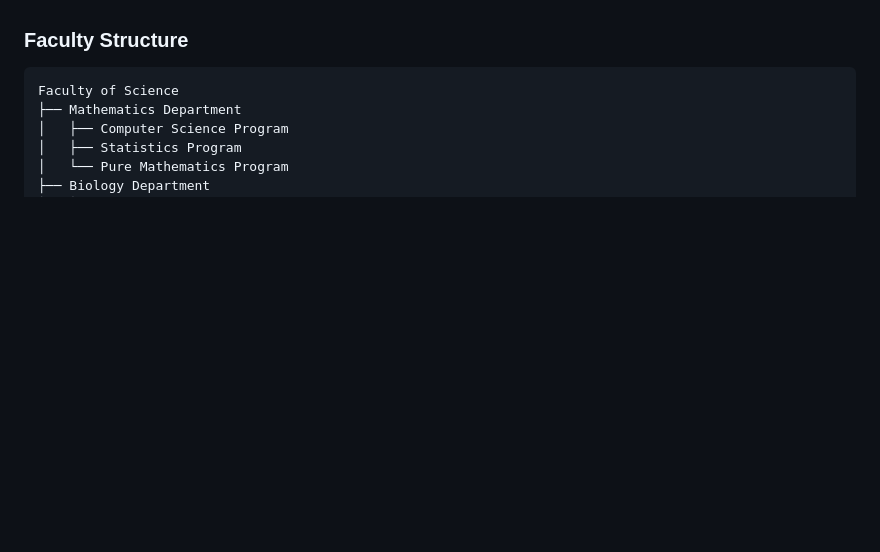
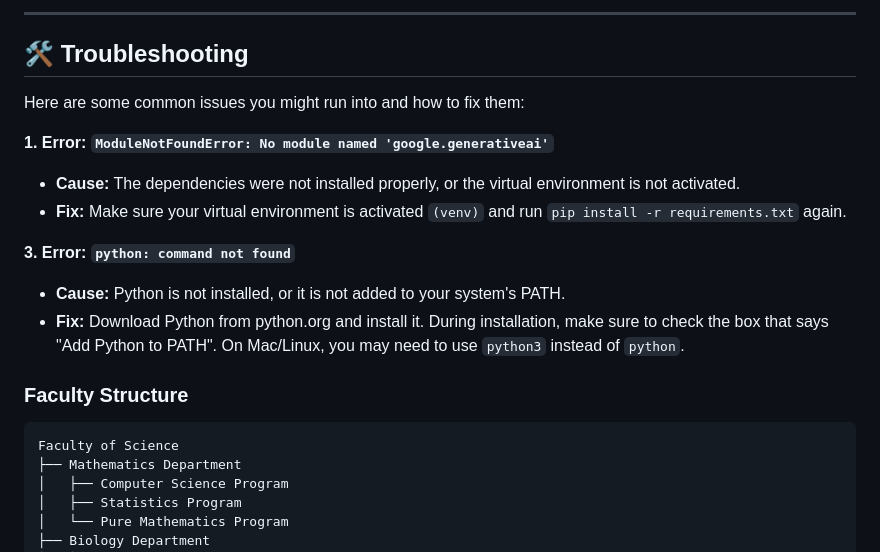
Before and after one commit to Noureen-Ahmed/Ezway, a Markdown page: README.md, the part around one of its changes. Rendered like a GitHub page; blank space fills up the shorter version.

Commit message:
Enhance README with setup and troubleshooting info
Added prerequisites, installation steps, project structure, and troubleshooting section to README.

````diff
--- a/README.md
+++ b/README.md
@@ -8,3 +90,19 @@ The College Guide app helps students and professors in Egyptian science facultie
+---
+
+
+
+## 🛠️ Troubleshooting
+
+Here are some common issues you might run into and how to fix them:
+
+**1. Error: `ModuleNotFoundError: No module named 'google.generativeai'`**
+- **Cause:** The dependencies were not installed properly, or the virtual environment is not activated.
+- **Fix:** Make sure your virtual environment is activated `(venv)` and run `pip install -r requirements.txt` again.
+
+
+**3. Error: `python: command not found`**
+- **Cause:** Python is not installed, or it is not added to your system's PATH.
+- **Fix:** Download Python from python.org and install it. During installation, make sure to check the box that says "Add Python to PATH". On Mac/Linux, you may need to use `python3` instead of `python`.
 
 ### Faculty Structure
 ```
````
Also changed, not shown: other parts of README.md (+82 -0 lines).
